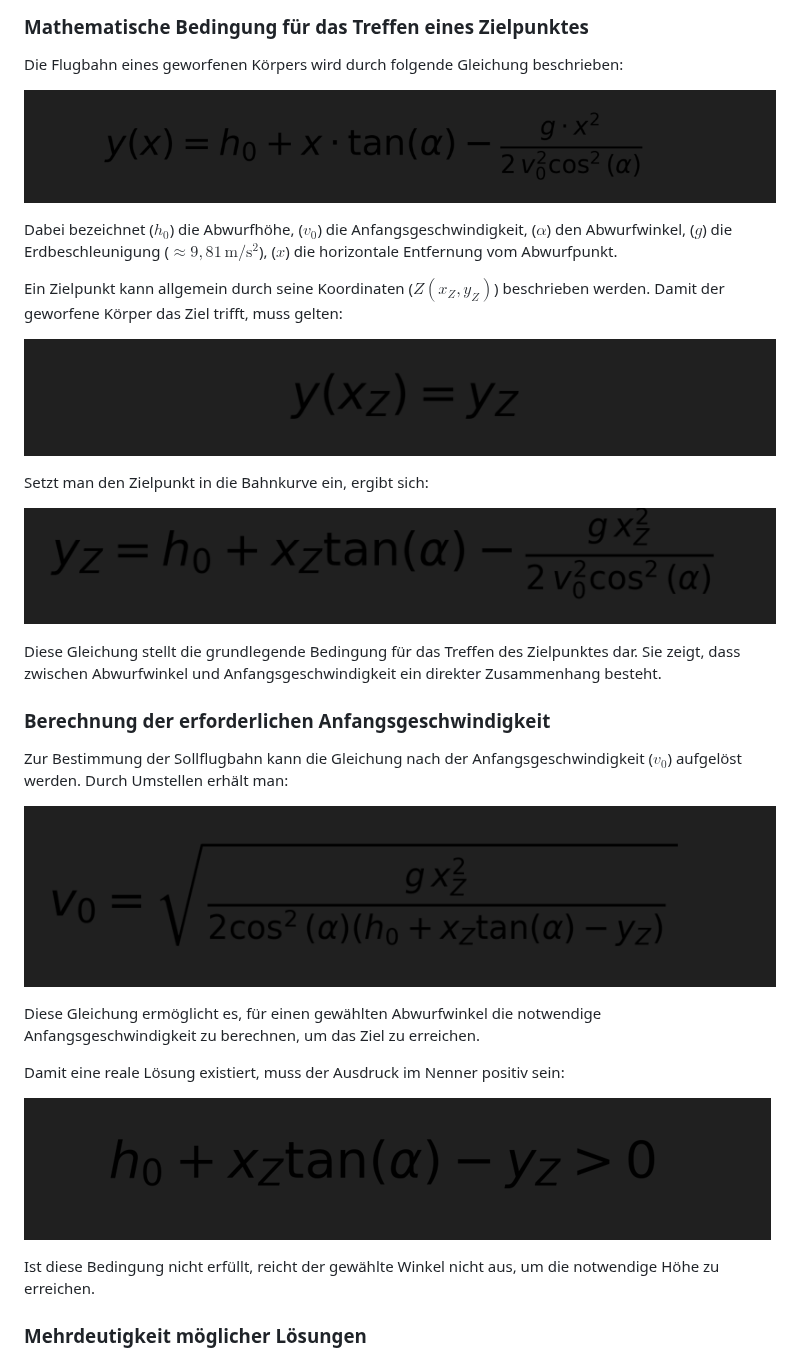
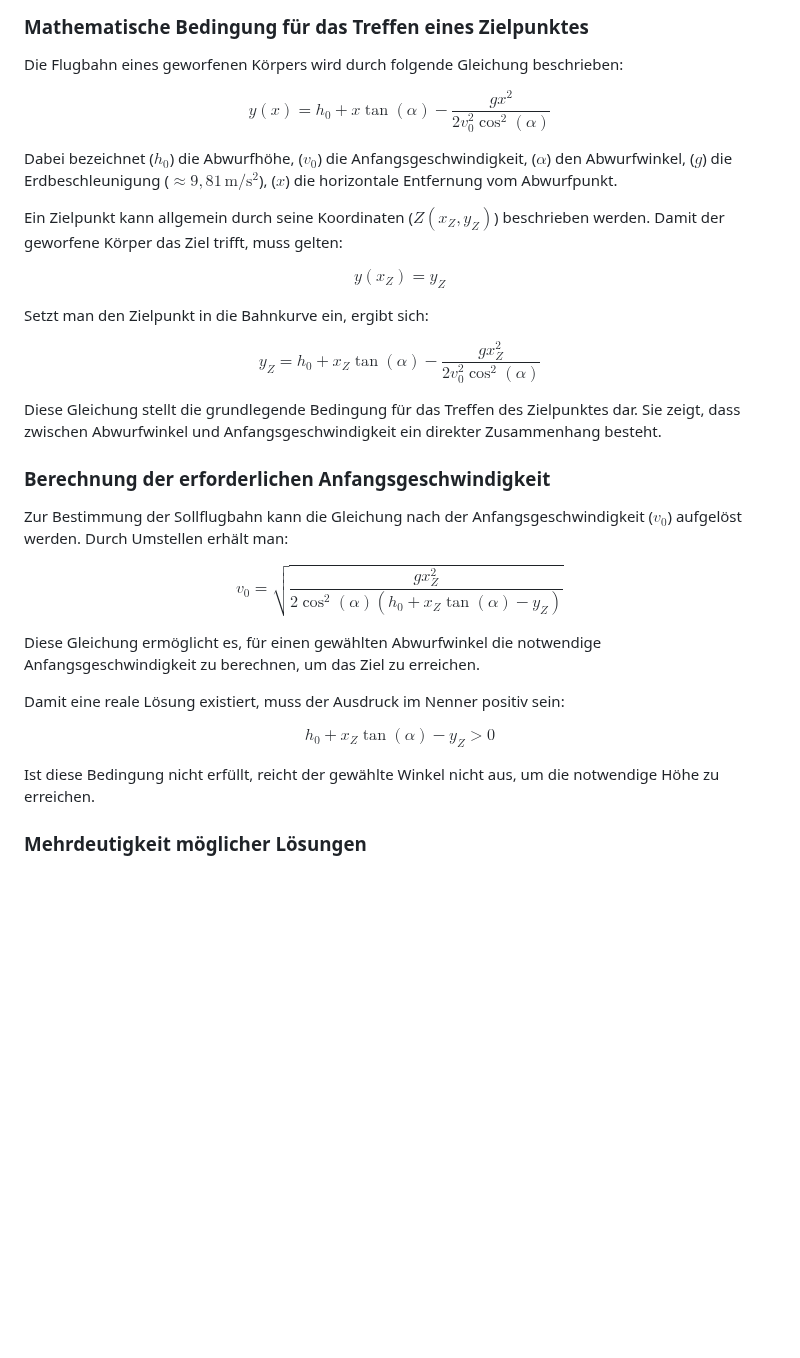
Before and after one commit to DerGuteMann37/DA_2526_Baskettball-Effizienssteigerung-durch-Videoanalyse, a Markdown page: Diplomarbeit/31-ausarbeitung-Bacher.md, the part around the change. Rendered like a GitHub page; blank space fills up the shorter version.

Commit message:
erneutes update

```diff
--- a/Diplomarbeit/31-ausarbeitung-Bacher.md
+++ b/Diplomarbeit/31-ausarbeitung-Bacher.md
@@ -204,7 +204,9 @@ Ziel dieses Kapitels ist es, auf Grundlage der zuvor hergeleiteten Bahnkurve jen
 
 Die Flugbahn eines geworfenen Körpers wird durch folgende Gleichung beschrieben:
 
-![Gleichung](img/1-Formel.png)
+$$
+y(x)=h_0 + x \tan(\alpha) - \frac{g x^2}{2 v_0^2 \cos^2(\alpha)}
+$$
 
 
 
@@ -219,15 +221,17 @@ Dabei bezeichnet
 Ein Zielpunkt kann allgemein durch seine Koordinaten ($Z(x_Z, y_Z)$) beschrieben werden.
 Damit der geworfene Körper das Ziel trifft, muss gelten:
 
-![Bedingung für das Treffen des Zielpunkts](img/2.Formel.png)
+$$
+y(x_Z)=y_Z
+$$
+
 
 
 Setzt man den Zielpunkt in die Bahnkurve ein, ergibt sich:
 
-
-
-![Bahnkurvengleichung mit eingesetztem Zielpunkt](img/3.Formel.png)
-
+$$
+y_Z=h_0 + x_Z\tan(\alpha) - \frac{g x_Z^2}{2 v_0^2 \cos^2(\alpha)}
+$$
 
 
 
@@ -240,18 +244,19 @@ Diese Gleichung stellt die grundlegende Bedingung für das Treffen des Zielpunkt
 
 Zur Bestimmung der Sollflugbahn kann die Gleichung nach der Anfangsgeschwindigkeit ($v_0$) aufgelöst werden. Durch Umstellen erhält man:
 
+$$
+v_0=\sqrt{\frac{g x_Z^2}{2\cos^2(\alpha)\left(h_0 + x_Z\tan(\alpha)-y_Z\right)}}
+$$
 
-
-![Nach der Anfangsgeschwindigkeit ($v_0$)  aufgelöste Bahnkurvengleichung](img/4-Formel.png)
 
 
 Diese Gleichung ermöglicht es, für einen gewählten Abwurfwinkel die notwendige Anfangsgeschwindigkeit zu berechnen, um das Ziel zu erreichen.
 
 Damit eine reale Lösung existiert, muss der Ausdruck im Nenner positiv sein:
 
-
-![Bedingung für die Existenz einer realen Lösung](img/5-Formel.png)
-
+$$
+h_0 + x_Z\tan(\alpha)-y_Z>0
+$$
 
 Ist diese Bedingung nicht erfüllt, reicht der gewählte Winkel nicht aus, um die notwendige Höhe zu erreichen.
 
```
